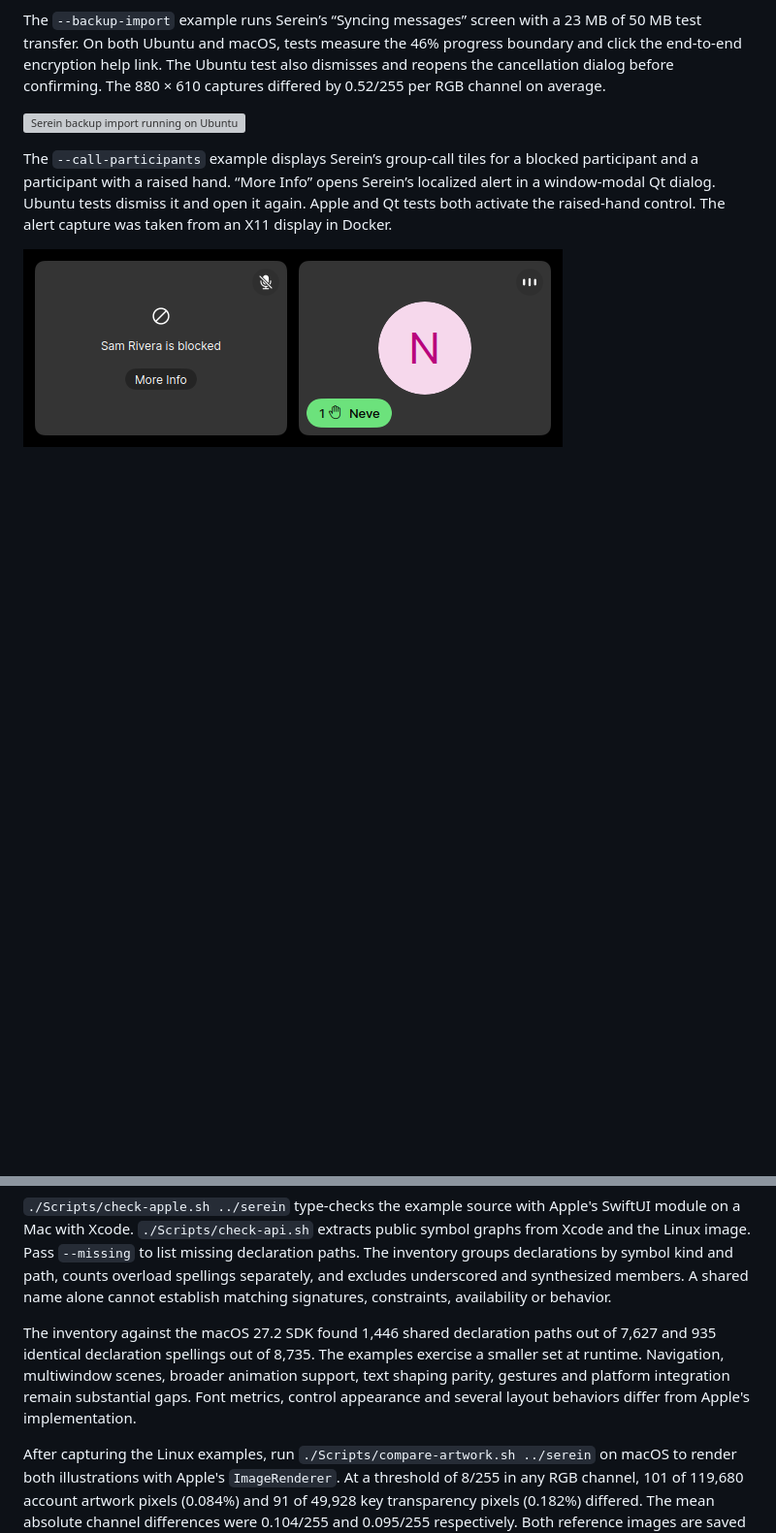
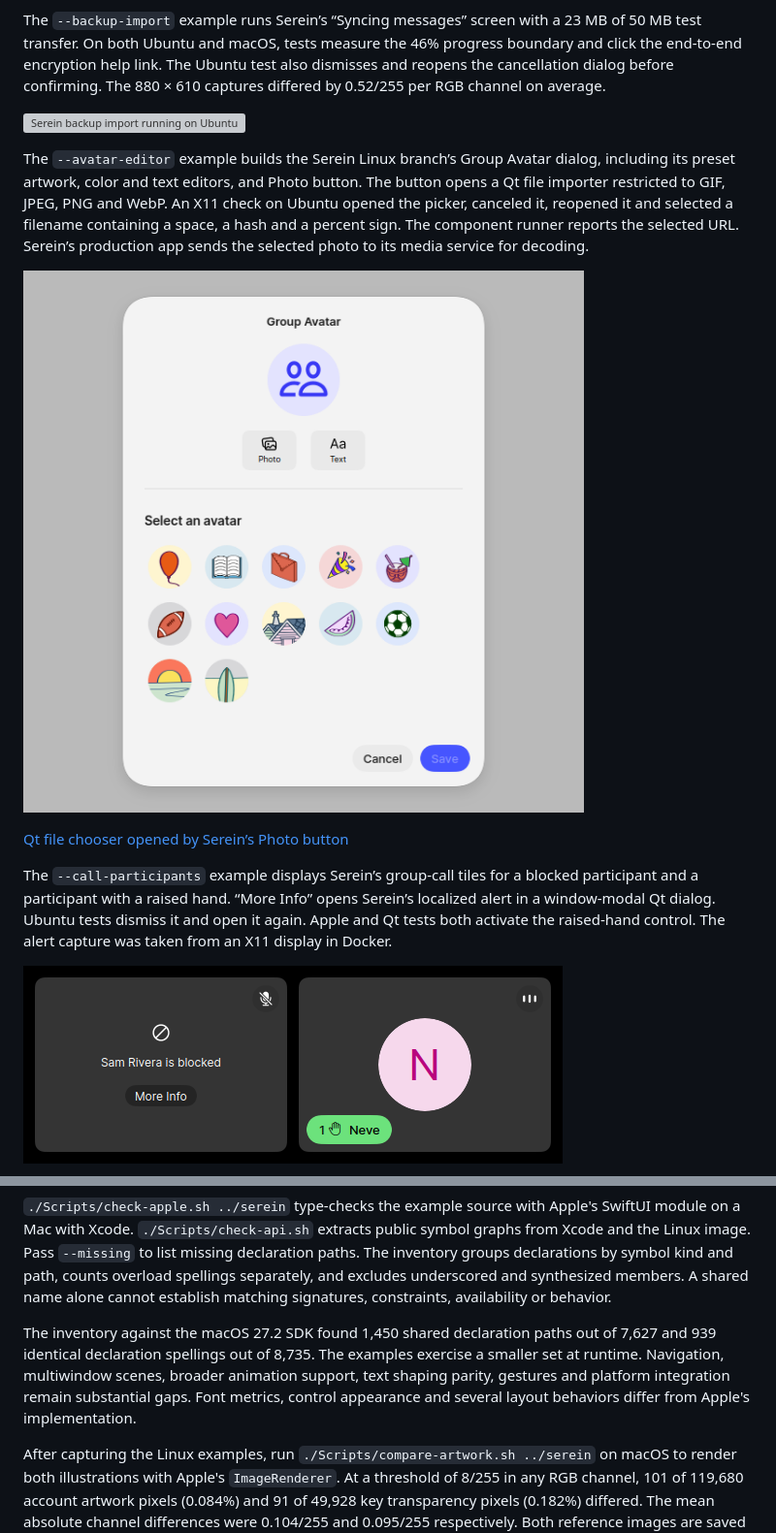
Before and after one commit to crowell/QtSwiftUI, a Markdown page: README.md, 2 parts joined by grey strips. Shown at 97% size. GitHub-like rendering; pictures changed too: Screenshots/group-avatar.png (added); blank space fills up the shorter version; grey boxes are pictures that could not be loaded.

Commit message:
Implement SwiftUI file importers with Qt and run the Serein group avatar editor

```diff
--- a/README.md
+++ b/README.md
@@ -45,6 +45,12 @@ The `--link-qr` example runs Serein’s production device-link QR screen with th
 The `--backup-import` example runs Serein’s “Syncing messages” screen with a 23 MB of 50 MB test transfer. On both Ubuntu and macOS, tests measure the 46% progress boundary and click the end-to-end encryption help link. The Ubuntu test also dismisses and reopens the cancellation dialog before confirming. The 880 × 610 captures differed by 0.52/255 per RGB channel on average.
 
 ![Serein backup import running on Ubuntu](Screenshots/backup-import.png)
+
+The `--avatar-editor` example builds the Serein Linux branch’s Group Avatar dialog, including its preset artwork, color and text editors, and Photo button. The button opens a Qt file importer restricted to GIF, JPEG, PNG and WebP. An X11 check on Ubuntu opened the picker, canceled it, reopened it and selected a filename containing a space, a hash and a percent sign. The component runner reports the selected URL. Serein’s production app sends the selected photo to its media service for decoding.
+
+![Serein Group Avatar editor on Ubuntu](Screenshots/group-avatar.png)
+
+[Qt file chooser opened by Serein’s Photo button](Screenshots/group-avatar-file-import.png)
 
 The `--call-participants` example displays Serein’s group-call tiles for a blocked participant and a participant with a raised hand. “More Info” opens Serein’s localized alert in a window-modal Qt dialog. Ubuntu tests dismiss it and open it again. Apple and Qt tests both activate the raised-hand control. The alert capture was taken from an X11 display in Docker.
 
@@ -273,7 +279,7 @@ The target is source compatibility with Apple's public SwiftUI APIs. The impleme
 
 `./Scripts/check-apple.sh ../serein` type-checks the example source with Apple's SwiftUI module on a Mac with Xcode. `./Scripts/check-api.sh` extracts public symbol graphs from Xcode and the Linux image. Pass `--missing` to list missing declaration paths. The inventory groups declarations by symbol kind and path, counts overload spellings separately, and excludes underscored and synthesized members. A shared name alone cannot establish matching signatures, constraints, availability or behavior.
 
-The inventory against the macOS 27.2 SDK found 1,446 shared declaration paths out of 7,627 and 935 identical declaration spellings out of 8,735. The examples exercise a smaller set at runtime. Navigation, multiwindow scenes, broader animation support, text shaping parity, gestures and platform integration remain substantial gaps. Font metrics, control appearance and several layout behaviors differ from Apple's implementation.
+The inventory against the macOS 27.2 SDK found 1,450 shared declaration paths out of 7,627 and 939 identical declaration spellings out of 8,735. The examples exercise a smaller set at runtime. Navigation, multiwindow scenes, broader animation support, text shaping parity, gestures and platform integration remain substantial gaps. Font metrics, control appearance and several layout behaviors differ from Apple's implementation.
 
 After capturing the Linux examples, run `./Scripts/compare-artwork.sh ../serein` on macOS to render both illustrations with Apple's `ImageRenderer`. At a threshold of 8/255 in any RGB channel, 101 of 119,680 account artwork pixels (0.084%) and 91 of 49,928 key transparency pixels (0.182%) differed. The mean absolute channel differences were 0.104/255 and 0.095/255 respectively. Both reference images are saved in `.build/artwork/`.
 
```
Also changed, not shown: Screenshots/group-avatar-file-import.png (added), 12 other files.
